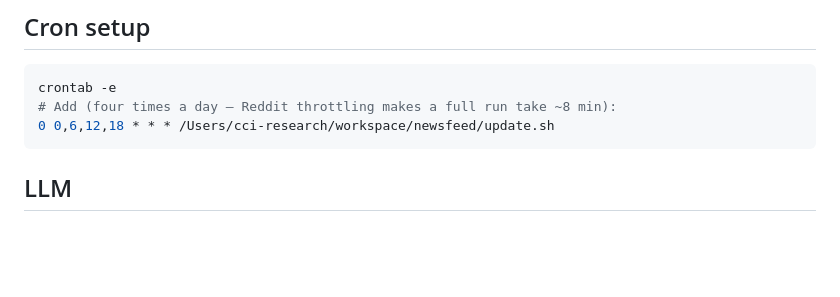
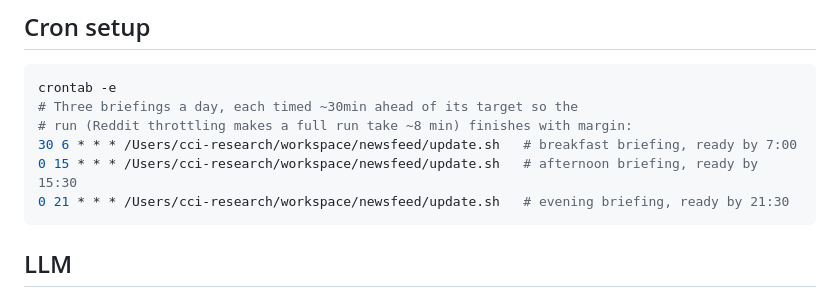
Before and after one commit to micknoise/newsfeed, a Markdown page: CLAUDE.md, the part around the change. GitHub-like rendering; blank space fills up the shorter version.

Commit message:
Switch cron to three briefings (breakfast/afternoon/evening)
Replace the four-times-a-day schedule with runs timed ~30min ahead of
7:00, 15:30, and 21:30 targets, giving margin over the ~8min pipeline
runtime.

Co-Authored-By: Claude Sonnet 5 <noreply@anthropic.com>
Claude-Session: https://claude.ai/code/session_01XmqZts5xwy9jJr7vjydpk5

````diff
--- a/CLAUDE.md
+++ b/CLAUDE.md
@@ -76,8 +76,11 @@ that every setting stays commented.
 
 ```bash
 crontab -e
-# Add (four times a day — Reddit throttling makes a full run take ~8 min):
-0 0,6,12,18 * * * /Users/cci-research/workspace/newsfeed/update.sh
+# Three briefings a day, each timed ~30min ahead of its target so the
+# run (Reddit throttling makes a full run take ~8 min) finishes with margin:
+30 6 * * * /Users/cci-research/workspace/newsfeed/update.sh   # breakfast briefing, ready by 7:00
+0 15 * * * /Users/cci-research/workspace/newsfeed/update.sh   # afternoon briefing, ready by 15:30
+0 21 * * * /Users/cci-research/workspace/newsfeed/update.sh   # evening briefing, ready by 21:30
 ```
 
 ## LLM
````
